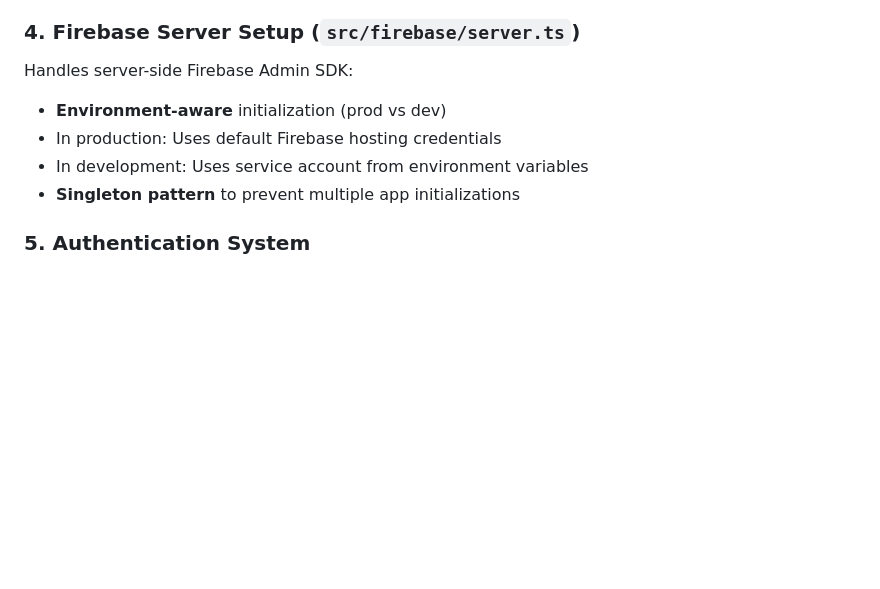
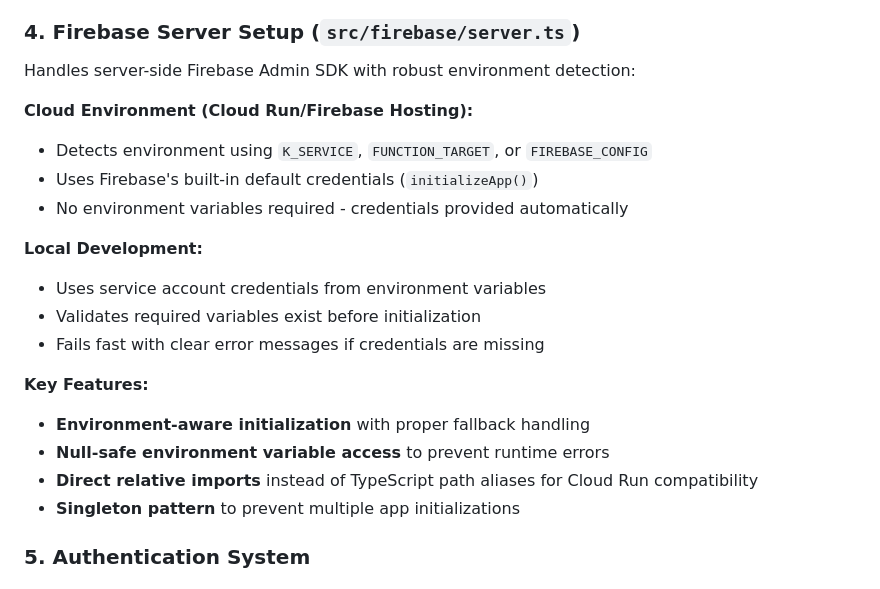
Before and after one commit to DavidWeid/davids-place, a Markdown page: docs/firebase-astro-ssr-deployment.md, the part around the change printed below. Drawn GitHub-style; blank space fills up the shorter version.

```diff
--- a/docs/firebase-astro-ssr-deployment.md
+++ b/docs/firebase-astro-ssr-deployment.md
@@ -58,10 +58,22 @@ Initializes Firebase for client-side operations:
 
 ### 4. Firebase Server Setup (`src/firebase/server.ts`)
 
-Handles server-side Firebase Admin SDK:
-- **Environment-aware** initialization (prod vs dev)
-- In production: Uses default Firebase hosting credentials
-- In development: Uses service account from environment variables
+Handles server-side Firebase Admin SDK with robust environment detection:
+
+**Cloud Environment (Cloud Run/Firebase Hosting):**
+- Detects environment using `K_SERVICE`, `FUNCTION_TARGET`, or `FIREBASE_CONFIG`
+- Uses Firebase's built-in default credentials (`initializeApp()`)
+- No environment variables required - credentials provided automatically
+
+**Local Development:**
+- Uses service account credentials from environment variables
+- Validates required variables exist before initialization
+- Fails fast with clear error messages if credentials are missing
+
+**Key Features:**
+- **Environment-aware initialization** with proper fallback handling
+- **Null-safe environment variable access** to prevent runtime errors
+- **Direct relative imports** instead of TypeScript path aliases for Cloud Run compatibility
 - **Singleton pattern** to prevent multiple app initializations
 
 ### 5. Authentication System
```
Also changed, not shown: other parts of docs/firebase-astro-ssr-deployment.md (+45 -0 lines).
